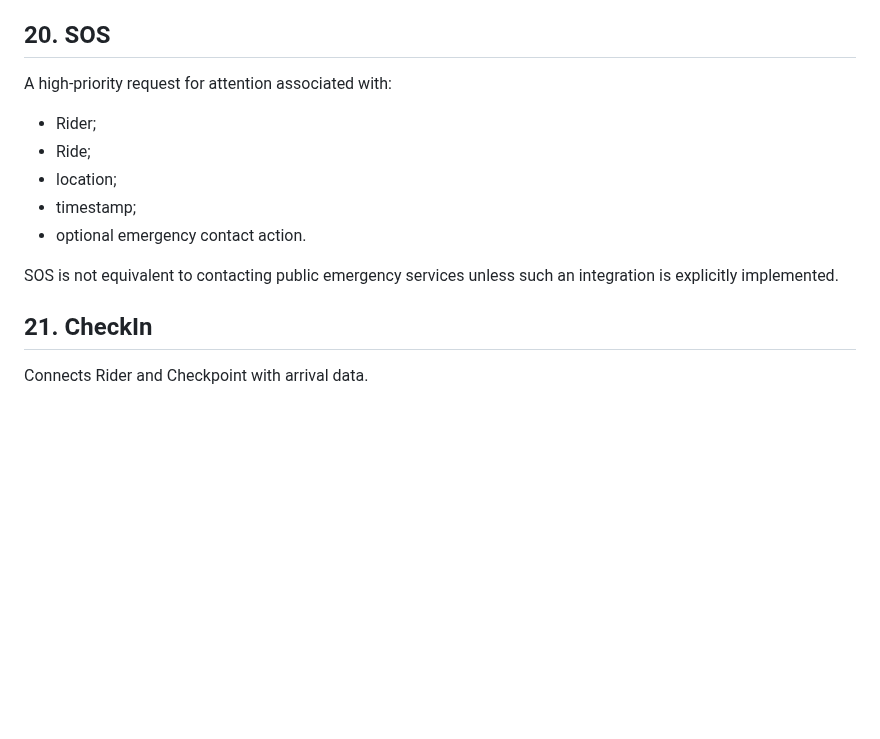
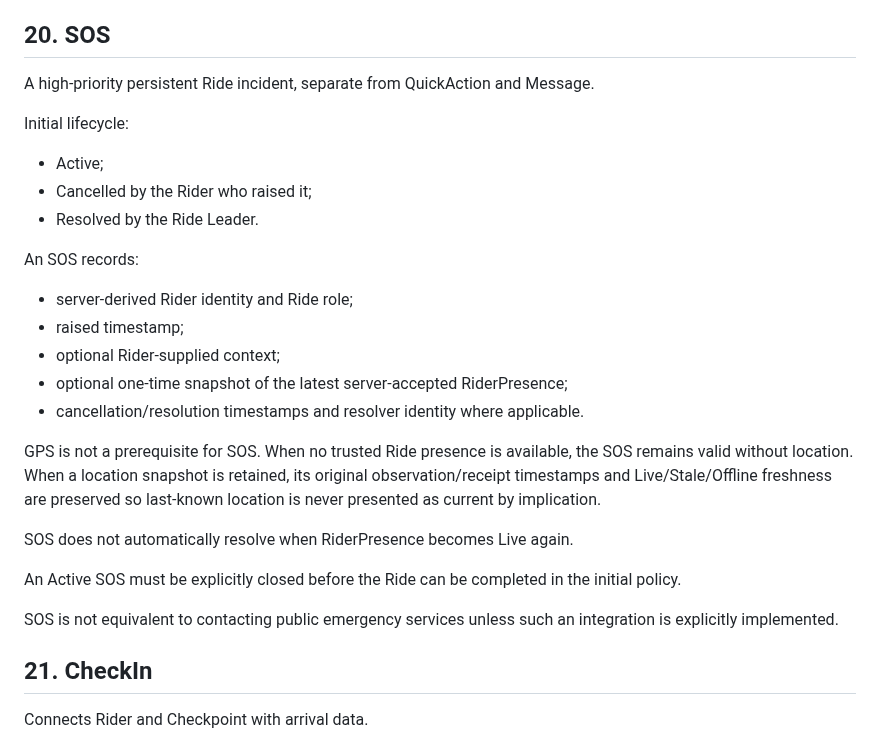
Before and after one commit to imadjinasi/commride, a Markdown page: docs/domain-model.md, the part around the change. GitHub-like rendering; blank space fills up the shorter version.

Commit message:
docs(sos): define persistent SOS lifecycle

```diff
--- a/docs/domain-model.md
+++ b/docs/domain-model.md
@@ -343,14 +343,32 @@ SOS is treated as a special high-priority incident/event.
 
 ## 20. SOS
 
-A high-priority request for attention associated with:
-- Rider;
-- Ride;
-- location;
-- timestamp;
-- optional emergency contact action.
+A high-priority persistent Ride incident, separate from QuickAction and Message.
 
-SOS is not equivalent to contacting public emergency services unless such an integration is explicitly implemented.
+Initial lifecycle:
+- Active;
+- Cancelled by the Rider who raised it;
+- Resolved by the Ride Leader.
+
+An SOS records:
+- server-derived Rider identity and Ride role;
+- raised timestamp;
+- optional Rider-supplied context;
+- optional one-time snapshot of the latest server-accepted RiderPresence;
+- cancellation/resolution timestamps and resolver identity where applicable.
+
+GPS is not a prerequisite for SOS. When no trusted Ride presence is available,
+the SOS remains valid without location. When a location snapshot is retained,
+its original observation/receipt timestamps and Live/Stale/Offline freshness are
+preserved so last-known location is never presented as current by implication.
+
+SOS does not automatically resolve when RiderPresence becomes Live again.
+
+An Active SOS must be explicitly closed before the Ride can be completed in the
+initial policy.
+
+SOS is not equivalent to contacting public emergency services unless such an
+integration is explicitly implemented.
 
 ## 21. CheckIn
 
```
